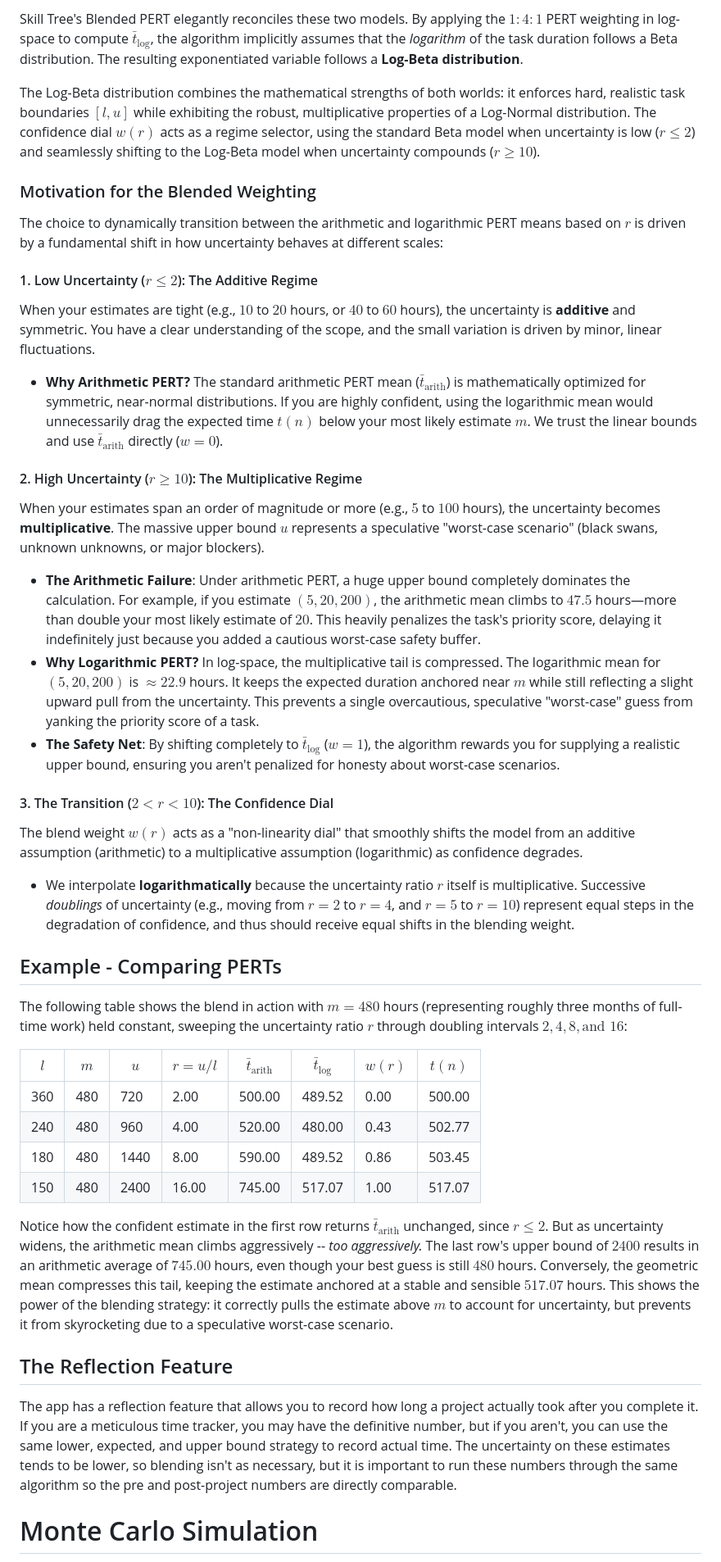
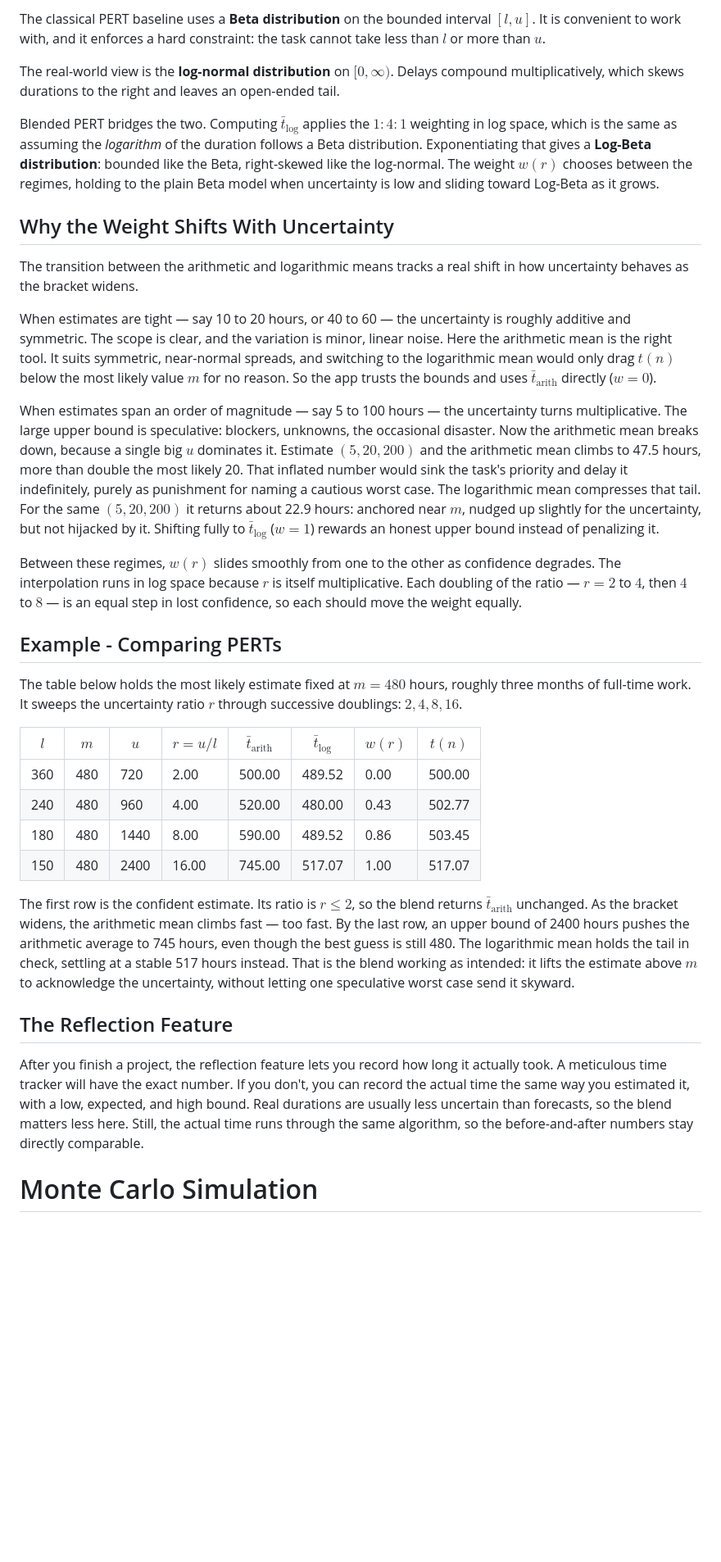
Before and after one commit to jmaroszek/Skill-Tree, a Markdown page: docs/time.md, the part around one of its changes. Shown at 82% size. Rendered like a GitHub page; blank space fills up the shorter version.

```diff
--- a/docs/time.md
+++ b/docs/time.md
@@ -100,29 +100,23 @@ A common dilemma in project management statistics is the choice of probability d
 
-Skill Tree's Blended PERT elegantly reconciles these two models. By applying the $1:4:1$ PERT weighting in log-space to compute $\bar{t}_{\text{log}}$, the algorithm implicitly assumes that the *logarithm* of the task duration follows a Beta distribution. The resulting exponentiated variable follows a **Log-Beta distribution**.
+The classical PERT baseline uses a **Beta distribution** on the bounded interval $[l, u]$. It is convenient to work with, and it enforces a hard constraint: the task cannot take less than $l$ or more than $u$.
 
-The Log-Beta distribution combines the mathematical strengths of both worlds: it enforces hard, realistic task boundaries $[l, u]$ while exhibiting the robust, multiplicative properties of a Log-Normal distribution. The confidence dial $w(r)$ acts as a regime selector, using the standard Beta model when uncertainty is low ($r \le 2$) and seamlessly shifting to the Log-Beta model when uncertainty compounds ($r \ge 10$).
+The real-world view is the **log-normal distribution** on $[0, \infty)$. Delays compound multiplicatively, which skews durations to the right and leaves an open-ended tail.
 
-### Motivation for the Blended Weighting
+Blended PERT bridges the two. Computing $\bar{t}_{\text{log}}$ applies the $1{:}4{:}1$ weighting in log space, which is the same as assuming the *logarithm* of the duration follows a Beta distribution. Exponentiating that gives a **Log-Beta distribution**: bounded like the Beta, right-skewed like the log-normal. The weight $w(r)$ chooses between the regimes, holding to the plain Beta model when uncertainty is low and sliding toward Log-Beta as it grows.
 
-The choice to dynamically transition between the arithmetic and logarithmic PERT means based on $r$ is driven by a fundamental shift in how uncertainty behaves at different scales:
+## Why the Weight Shifts With Uncertainty
 
-#### 1. Low Uncertainty ($r \le 2$): The Additive Regime
-When your estimates are tight (e.g., $10$ to $20$ hours, or $40$ to $60$ hours), the uncertainty is **additive** and symmetric. You have a clear understanding of the scope, and the small variation is driven by minor, linear fluctuations.
-* **Why Arithmetic PERT?** The standard arithmetic PERT mean ($\bar{t}_{\text{arith}}$) is mathematically optimized for symmetric, near-normal distributions. If you are highly confident, using the logarithmic mean would unnecessarily drag the expected time $t(n)$ below your most likely estimate $m$. We trust the linear bounds and use $\bar{t}_{\text{arith}}$ directly ($w = 0$).
+The transition between the arithmetic and logarithmic means tracks a real shift in how uncertainty behaves as the bracket widens.
 
-#### 2. High Uncertainty ($r \ge 10$): The Multiplicative Regime
-When your estimates span an order of magnitude or more (e.g., $5$ to $100$ hours), the uncertainty becomes **multiplicative**. The massive upper bound $u$ represents a speculative "worst-case scenario" (black swans, unknown unknowns, or major blockers).
-* **The Arithmetic Failure**: Under arithmetic PERT, a huge upper bound completely dominates the calculation. For example, if you estimate $(5, 20, 200)$, the arithmetic mean climbs to $47.5$ hours—more than double your most likely estimate of $20$. This heavily penalizes the task's priority score, delaying it indefinitely just because you added a cautious worst-case safety buffer.
-* **Why Logarithmic PERT?** In log-space, the multiplicative tail is compressed. The logarithmic mean for $(5, 20, 200)$ is $\approx 22.9$ hours. It keeps the expected duration anchored near $m$ while still reflecting a slight upward pull from the uncertainty. This prevents a single overcautious, speculative "worst-case" guess from yanking the priority score of a task.
-* **The Safety Net**: By shifting completely to $\bar{t}_{\text{log}}$ ($w = 1$), the algorithm rewards you for supplying a realistic upper bound, ensuring you aren't penalized for honesty about worst-case scenarios.
+When estimates are tight — say 10 to 20 hours, or 40 to 60 — the uncertainty is roughly additive and symmetric. The scope is clear, and the variation is minor, linear noise. Here the arithmetic mean is the right tool. It suits symmetric, near-normal spreads, and switching to the logarithmic mean would only drag $t(n)$ below the most likely value $m$ for no reason. So the app trusts the bounds and uses $\bar{t}_{\text{arith}}$ directly ($w = 0$).
 
-#### 3. The Transition ($2 < r < 10$): The Confidence Dial
-The blend weight $w(r)$ acts as a "non-linearity dial" that smoothly shifts the model from an additive assumption (arithmetic) to a multiplicative assumption (logarithmic) as confidence degrades.
-* We interpolate **logarithmatically** because the uncertainty ratio $r$ itself is multiplicative. Successive *doublings* of uncertainty (e.g., moving from $r=2$ to $r=4$, and $r=5$ to $r=10$) represent equal steps in the degradation of confidence, and thus should receive equal shifts in the blending weight.
+When estimates span an order of magnitude — say 5 to 100 hours — the uncertainty turns multiplicative. The large upper bound is speculative: blockers, unknowns, the occasional disaster. Now the arithmetic mean breaks down, because a single big $u$ dominates it. Estimate $(5, 20, 200)$ and the arithmetic mean climbs to 47.5 hours, more than double the most likely 20. That inflated number would sink the task's priority and delay it indefinitely, purely as punishment for naming a cautious worst case. The logarithmic mean compresses that tail. For the same $(5, 20, 200)$ it returns about 22.9 hours: anchored near $m$, nudged up slightly for the uncertainty, but not hijacked by it. Shifting fully to $\bar{t}_{\text{log}}$ ($w = 1$) rewards an honest upper bound instead of penalizing it.
+
+Between these regimes, $w(r)$ slides smoothly from one to the other as confidence degrades. The interpolation runs in log space because $r$ is itself multiplicative. Each doubling of the ratio — $r = 2$ to $4$, then $4$ to $8$ — is an equal step in lost confidence, so each should move the weight equally.
 
 ## Example - Comparing PERTs
 
-The following table shows the blend in action with $m = 480$ hours (representing roughly three months of full-time work) held constant, sweeping the uncertainty ratio $r$ through doubling intervals $2, 4, 8, \text{and } 16$:
+The table below holds the most likely estimate fixed at $m = 480$ hours, roughly three months of full-time work. It sweeps the uncertainty ratio $r$ through successive doublings: $2, 4, 8, 16$.
 
 | $l$ | $m$ | $u$ | $r = u/l$ | $\bar{t}_{\text{arith}}$ | $\bar{t}_{\text{log}}$ | $w(r)$ | $t(n)$ |
 |---|---|---|---|---|---|---|---|
@@ -131,11 +125,11 @@ The following table shows the blend in action with $m = 480$ hours (representing
 | 180 | 480 | 1440 | 8.00 | 590.00 | 489.52 | 0.86 | 503.45 |
 | 150 | 480 | 2400 | 16.00 | 745.00 | 517.07 | 1.00 | 517.07 |
 
-Notice how the confident estimate in the first row returns $\bar{t}_{\text{arith}}$ unchanged, since $r \le 2$. But as uncertainty widens, the arithmetic mean climbs aggressively -- *too aggressively.* The last row's upper bound of $2400$ results in an arithmetic average of $745.00$ hours, even though your best guess is still $480$ hours. Conversely, the geometric mean compresses this tail, keeping the estimate anchored at a stable and sensible $517.07$ hours. This shows the power of the blending strategy: it correctly pulls the estimate above $m$ to account for uncertainty, but prevents it from skyrocketing due to a speculative worst-case scenario.
+The first row is the confident estimate. Its ratio is $r \le 2$, so the blend returns $\bar{t}_{\text{arith}}$ unchanged. As the bracket widens, the arithmetic mean climbs fast — too fast. By the last row, an upper bound of 2400 hours pushes the arithmetic average to 745 hours, even though the best guess is still 480. The logarithmic mean holds the tail in check, settling at a stable 517 hours instead. That is the blend working as intended: it lifts the estimate above $m$ to acknowledge the uncertainty, without letting one speculative worst case send it skyward.
 
 ## The Reflection Feature
 
-The app has a reflection feature that allows you to record how long a project actually took after you complete it. If you are a meticulous time tracker, you may have the definitive number, but if you aren't, you can use the same lower, expected, and upper bound strategy to record actual time. The uncertainty on these estimates tends to be lower, so blending isn't as necessary, but it is important to run these numbers through the same algorithm so the pre and post-project numbers are directly comparable.
+After you finish a project, the reflection feature lets you record how long it actually took. A meticulous time tracker will have the exact number. If you don't, you can record the actual time the same way you estimated it, with a low, expected, and high bound. Real durations are usually less uncertain than forecasts, so the blend matters less here. Still, the actual time runs through the same algorithm, so the before-and-after numbers stay directly comparable.
 
 # Monte Carlo Simulation
 
```
Also changed, not shown: other parts of docs/time.md (+67 -59 lines).
